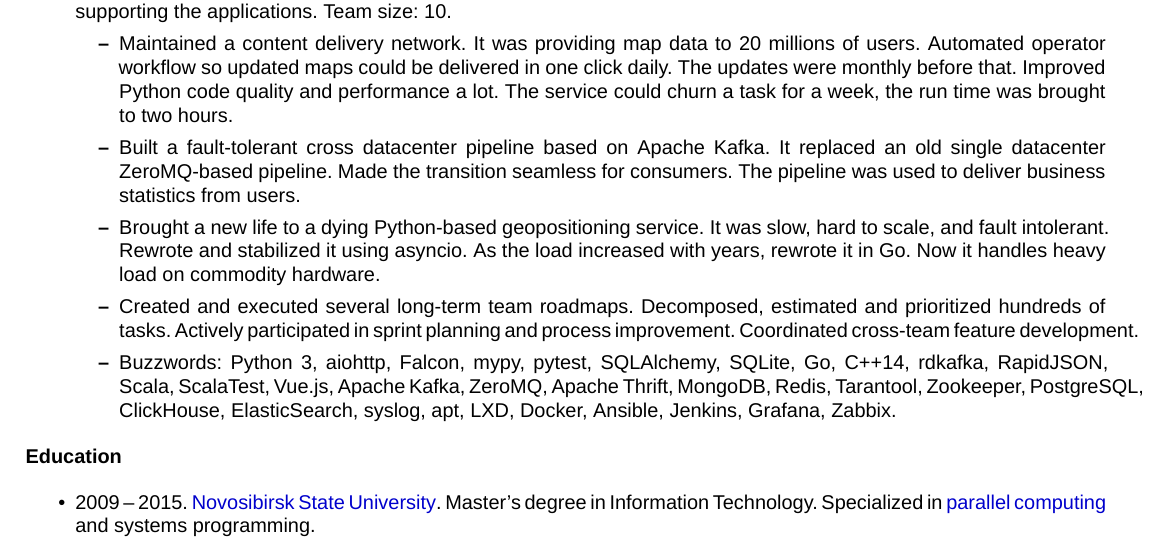
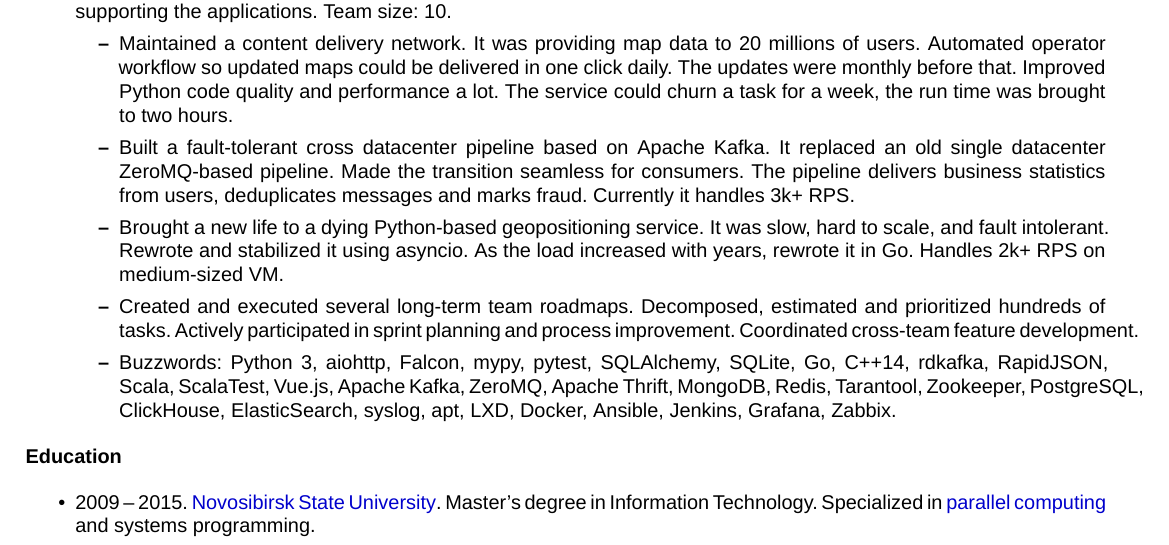
Before and after one commit to neexee/resume, a LaTeX CV (machulskis_cv.tex): part of page 1 of 2, cut so that both start at the same text. Compiled offline with XeLaTeX.

Commit message:
Provide numbers

```diff
--- a/machulskis_cv.tex
+++ b/machulskis_cv.tex
@@ -101,12 +101,13 @@
        The service could churn a task for a week, the run time was brought to two hours.
     \item Built a fault-tolerant cross datacenter pipeline based on Apache Kafka.
       It replaced an old single datacenter ZeroMQ-based pipeline.
-      Made the transition seamless for consumers. The pipeline was used to deliver business statistics from users.
+      Made the transition seamless for consumers. The pipeline delivers business statistics from users,
+      deduplicates messages and marks fraud. Currently it handles 3k+ RPS.
     \item Brought a new life to a dying Python-based geopositioning service.
     It was slow, hard to scale, and fault intolerant.
       Rewrote and stabilized it using asyncio.
       As the load increased with years, rewrote it in Go.
-      Now it handles heavy load on commodity hardware.
+      Handles 2k+ RPS on medium-sized VM.
     \item Created and executed several long-term team roadmaps.
      Decomposed, estimated and prioritized hundreds of tasks.
     Actively participated in sprint planning and process improvement.
```
Also changed, not shown: machulskis_cv.pdf.
